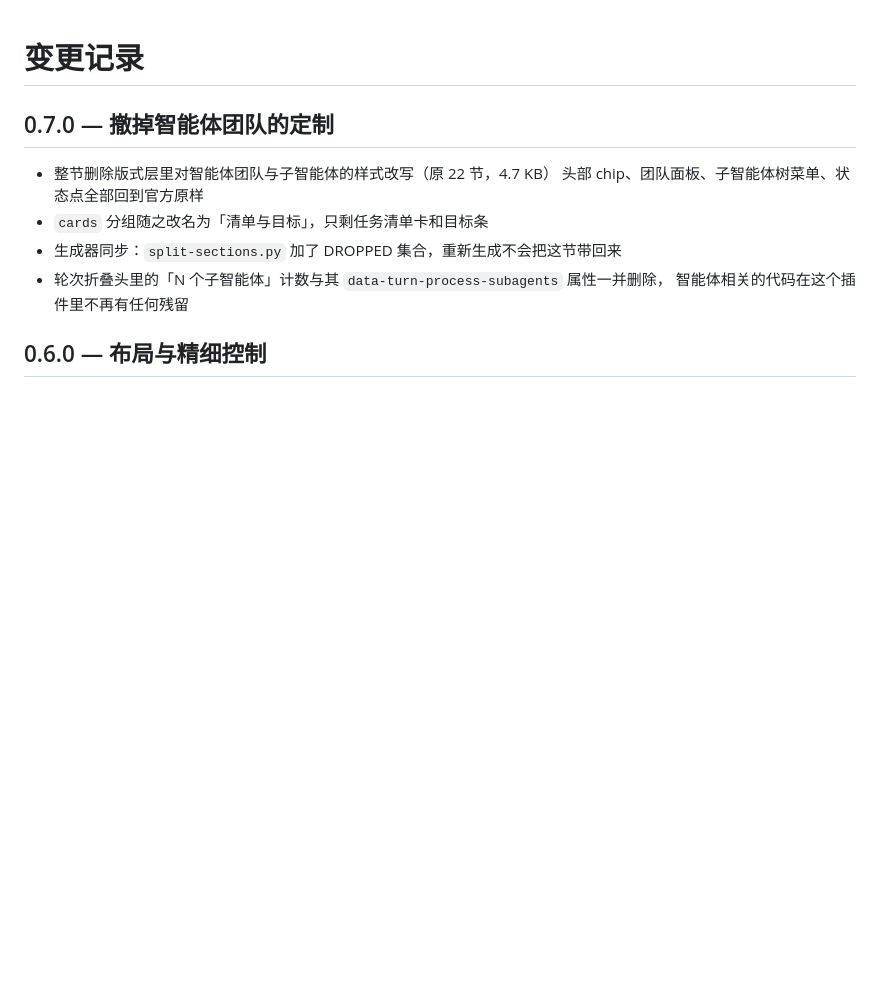
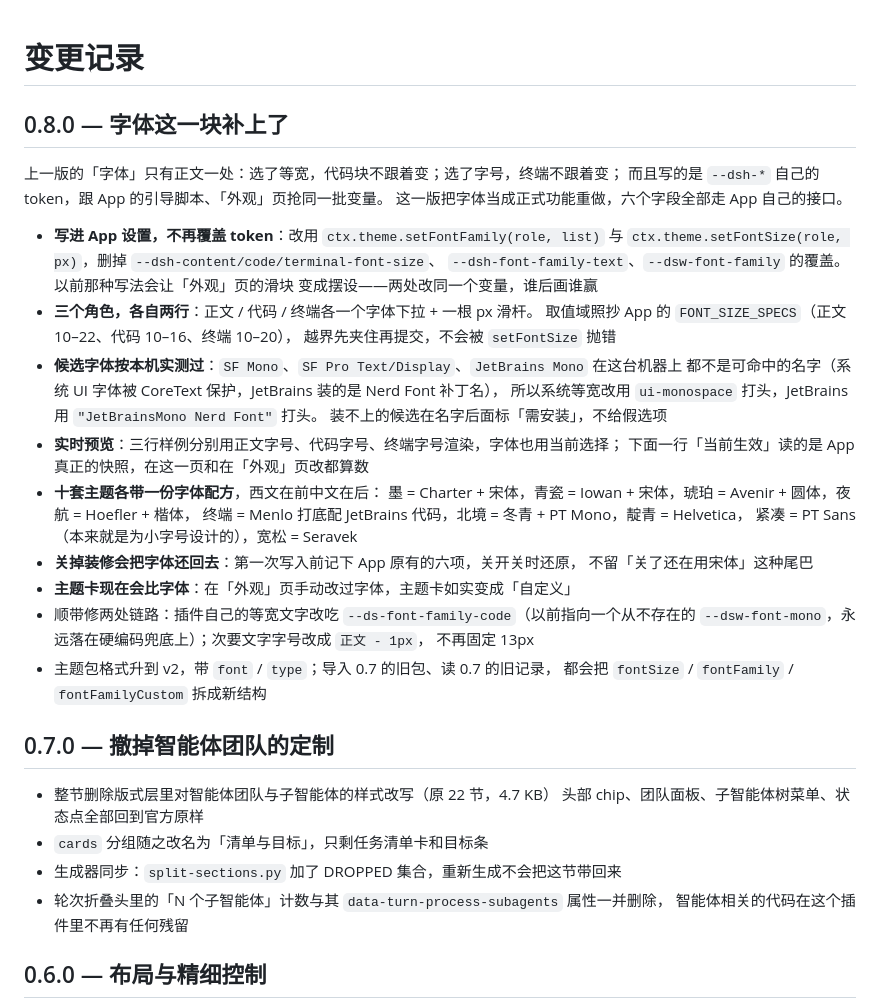
Before and after one commit to realchendahuang/dsh-fitout, a Markdown page: CHANGELOG.md, the part around the change. Drawn GitHub-style; blank space fills up the shorter version.

```diff
--- a/CHANGELOG.md
+++ b/CHANGELOG.md
@@ -1,4 +1,36 @@
 # 变更记录
+
+## 0.8.0 — 字体这一块补上了
+
+上一版的「字体」只有正文一处：选了等宽，代码块不跟着变；选了字号，终端不跟着变；
+而且写的是 `--dsh-*` 自己的 token，跟 App 的引导脚本、「外观」页抢同一批变量。
+这一版把字体当成正式功能重做，六个字段全部走 App 自己的接口。
+
+- **写进 App 设置，不再覆盖 token**：改用 `ctx.theme.setFontFamily(role, list)` 与
+  `ctx.theme.setFontSize(role, px)`，删掉 `--dsh-content/code/terminal-font-size`、
+  `--dsh-font-family-text`、`--dsw-font-family` 的覆盖。以前那种写法会让「外观」页的滑块
+  变成摆设——两处改同一个变量，谁后画谁赢
+- **三个角色，各自两行**：正文 / 代码 / 终端各一个字体下拉 + 一根 px 滑杆。
+  取值域照抄 App 的 `FONT_SIZE_SPECS`（正文 10–22、代码 10–16、终端 10–20），
+  越界先夹住再提交，不会被 `setFontSize` 抛错
+- **候选字体按本机实测过**：`SF Mono`、`SF Pro Text/Display`、`JetBrains Mono` 在这台机器上
+  都不是可命中的名字（系统 UI 字体被 CoreText 保护，JetBrains 装的是 Nerd Font 补丁名），
+  所以系统等宽改用 `ui-monospace` 打头，JetBrains 用 `"JetBrainsMono Nerd Font"` 打头。
+  装不上的候选在名字后面标「需安装」，不给假选项
+- **实时预览**：三行样例分别用正文字号、代码字号、终端字号渲染，字体也用当前选择；
+  下面一行「当前生效」读的是 App 真正的快照，在这一页和在「外观」页改都算数
+- **十套主题各带一份字体配方**，西文在前中文在后：
+  墨 = Charter + 宋体，青瓷 = Iowan + 宋体，琥珀 = Avenir + 圆体，夜航 = Hoefler + 楷体，
+  终端 = Menlo 打底配 JetBrains 代码，北境 = 冬青 + PT Mono，靛青 = Helvetica，
+  紧凑 = PT Sans（本来就是为小字号设计的），宽松 = Seravek
+- **关掉装修会把字体还回去**：第一次写入前记下 App 原有的六项，关开关时还原，
+  不留「关了还在用宋体」这种尾巴
+- **主题卡现在会比字体**：在「外观」页手动改过字体，主题卡如实变成「自定义」
+- 顺带修两处链路：插件自己的等宽文字改吃 `--ds-font-family-code`（以前指向一个从不存在的
+  `--dsw-font-mono`，永远落在硬编码兜底上）；次要文字字号改成 `正文 - 1px`，
+  不再固定 13px
+- 主题包格式升到 v2，带 `font` / `type`；导入 0.7 的旧包、读 0.7 的旧记录，
+  都会把 `fontSize` / `fontFamily` / `fontFamilyCustom` 拆成新结构
 
 ## 0.7.0 — 撤掉智能体团队的定制
 
```
Also changed, not shown: README.md (+11 -3 lines), docs/panel-font.png (added), 12 other files.
